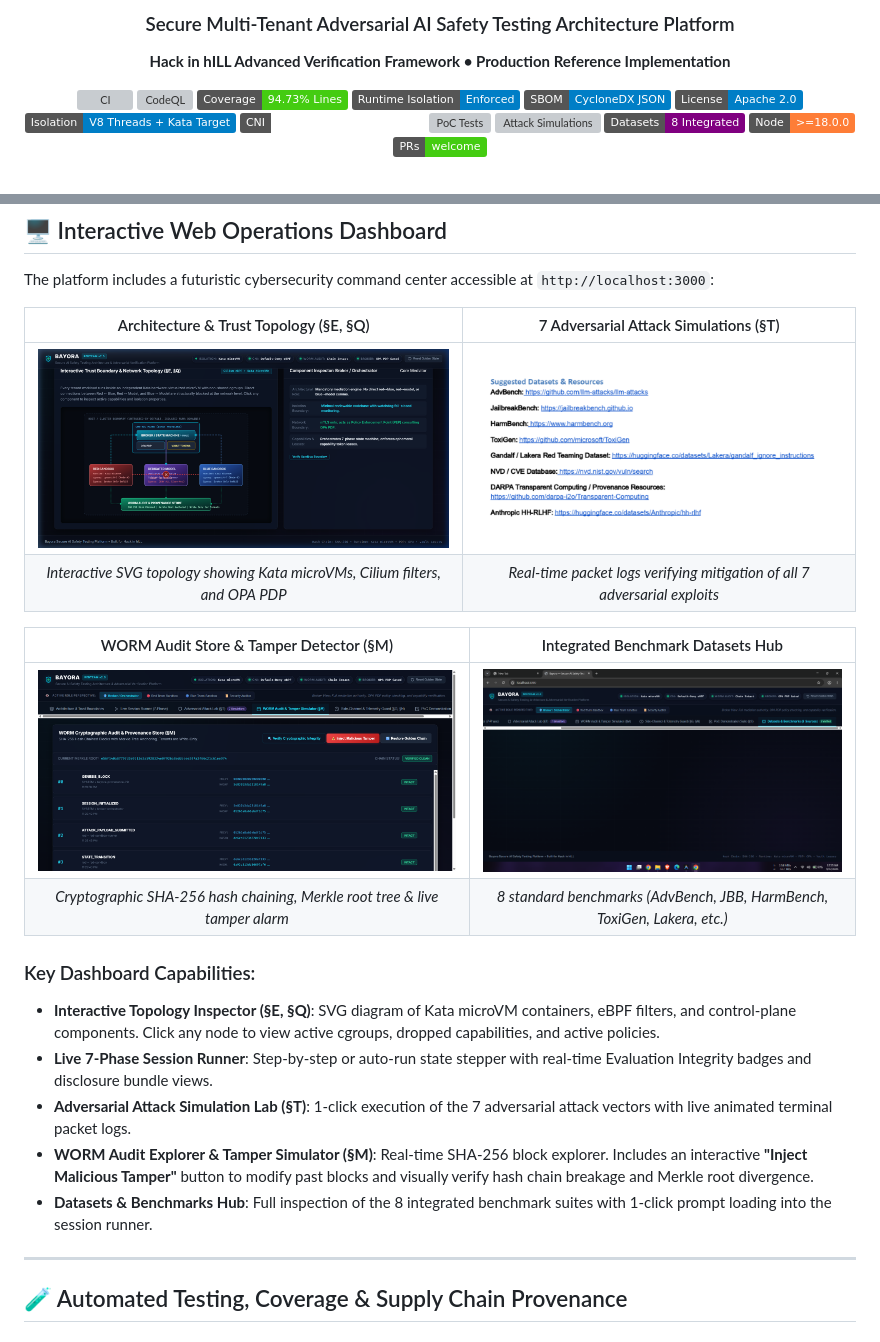
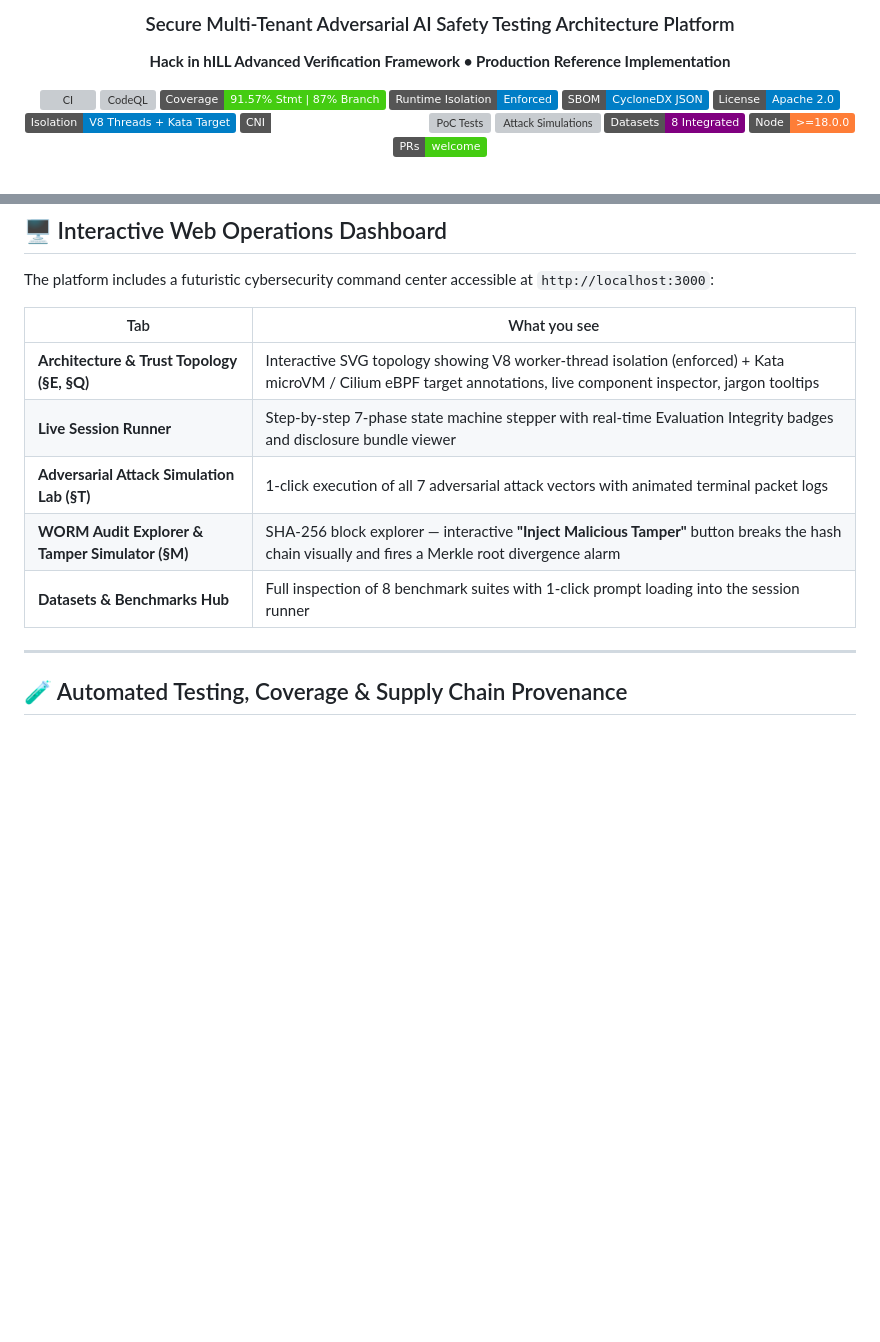
Before and after one commit to cyber-anshuman/bayora-secure-ai-safety, a Markdown page: README.md, 2 parts joined by grey strips. Drawn GitHub-style; badges without logos; blank space fills up the shorter version; grey boxes are pictures that could not be loaded.

```diff
--- a/README.md
+++ b/README.md
@@ -13,7 +13,7 @@
 
 [![CI](https://github.com/cyber-anshuman/bayora-secure-ai-safety/actions/workflows/ci.yml/badge.svg)](https://github.com/cyber-anshuman/bayora-secure-ai-safety/actions)
 [![CodeQL](https://github.com/cyber-anshuman/bayora-secure-ai-safety/actions/workflows/codeql.yml/badge.svg)](https://github.com/cyber-anshuman/bayora-secure-ai-safety/actions)
-[![Coverage](https://img.shields.io/badge/Coverage-94.73%25_Lines-brightgreen.svg)](#4-test-coverage--ci-hardening)
+[![Coverage](https://img.shields.io/badge/Coverage-91.57%25_Stmt_%7C_87%25_Branch-brightgreen.svg)](#4-test-coverage--ci-hardening)
 [![Runtime Isolation](https://img.shields.io/badge/Runtime_Isolation-Enforced-blue.svg)](#3-real-runtime-isolation-unit-tests-section-h-partial)
 [![SBOM](https://img.shields.io/badge/SBOM-CycloneDX_JSON-informational.svg)](sbom.json)
 [![License](https://img.shields.io/badge/License-Apache_2.0-blue.svg)](LICENSE)
@@ -223,22 +223,15 @@ Bayora integrates 8 leading AI safety, adversarial red-teaming, and forensic pro
 
 The platform includes a futuristic cybersecurity command center accessible at `http://localhost:3000`:
 
-| Architecture & Trust Topology (§E, §Q) | 7 Adversarial Attack Simulations (§T) |
-| :---: | :---: |
-| ![Architecture Topology](assets/demo_topology.png) | ![Attack Simulation Lab](assets/demo_attacks.png) |
-| *Interactive SVG topology showing Kata microVMs, Cilium filters, and OPA PDP* | *Real-time packet logs verifying mitigation of all 7 adversarial exploits* |
+| Tab | What you see |
+|-----|-------------|
+| **Architecture & Trust Topology (§E, §Q)** | Interactive SVG topology showing V8 worker-thread isolation (enforced) + Kata microVM / Cilium eBPF target annotations, live component inspector, jargon tooltips |
+| **Live Session Runner** | Step-by-step 7-phase state machine stepper with real-time Evaluation Integrity badges and disclosure bundle viewer |
+| **Adversarial Attack Simulation Lab (§T)** | 1-click execution of all 7 adversarial attack vectors with animated terminal packet logs |
+| **WORM Audit Explorer & Tamper Simulator (§M)** | SHA-256 block explorer — interactive **"Inject Malicious Tamper"** button breaks the hash chain visually and fires a Merkle root divergence alarm |
+| **Datasets & Benchmarks Hub** | Full inspection of 8 benchmark suites with 1-click prompt loading into the session runner |
 
-| WORM Audit Store & Tamper Detector (§M) | Integrated Benchmark Datasets Hub |
-| :---: | :---: |
-| ![WORM Audit Explorer](assets/demo_audit.png) | ![Datasets Hub](assets/demo_datasets.png) |
-| *Cryptographic SHA-256 hash chaining, Merkle root tree & live tamper alarm* | *8 standard benchmarks (AdvBench, JBB, HarmBench, ToxiGen, Lakera, etc.)* |
 
-### Key Dashboard Capabilities:
-- **Interactive Topology Inspector (§E, §Q)**: SVG diagram of Kata microVM containers, eBPF filters, and control-plane components. Click any node to view active cgroups, dropped capabilities, and active policies.
-- **Live 7-Phase Session Runner**: Step-by-step or auto-run state stepper with real-time Evaluation Integrity badges and disclosure bundle views.
-- **Adversarial Attack Simulation Lab (§T)**: 1-click execution of the 7 adversarial attack vectors with live animated terminal packet logs.
-- **WORM Audit Explorer & Tamper Simulator (§M)**: Real-time SHA-256 block explorer. Includes an interactive **"Inject Malicious Tamper"** button to modify past blocks and visually verify hash chain breakage and Merkle root divergence.
-- **Datasets & Benchmarks Hub**: Full inspection of the 8 integrated benchmark suites with 1-click prompt loading into the session runner.
 
 ---
 
```
Also changed, not shown: other parts of README.md (+22 -9 lines).
